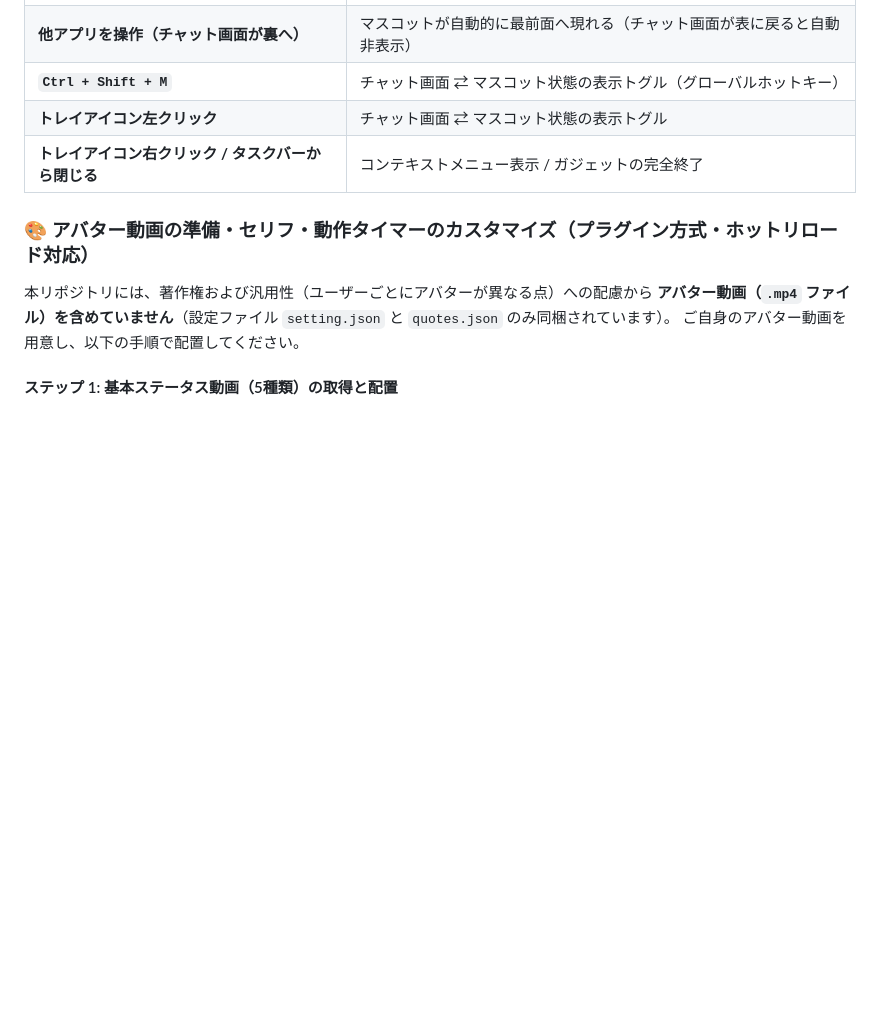
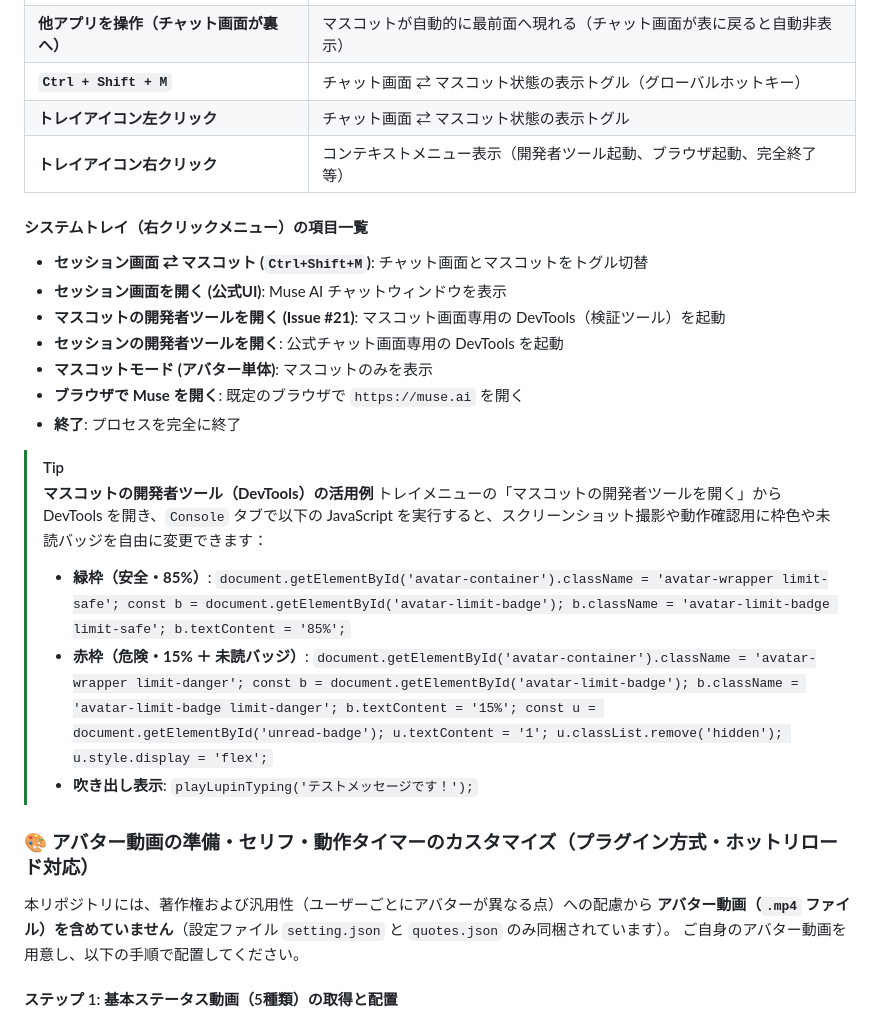
Before and after one commit to mowthow-works/muse-win-gadets, a Markdown page: README.md, the part around one of its changes. Drawn GitHub-style; blank space fills up the shorter version.

Commit message:
feat: マスコットDevTools起動メニューの追加と枠色・未読バッジ状態比較スクショによるREADME更新 (Closes #21)

```diff
--- a/README.md
+++ b/README.md
@@ -95,7 +120,23 @@ v0.8.0 以降、ガジェット独自の小・大チャット枠から **「デ
 | **他アプリを操作（チャット画面が裏へ）** | マスコットが自動的に最前面へ現れる（チャット画面が表に戻ると自動非表示） |
 | **`Ctrl + Shift + M`** | チャット画面 ⇄ マスコット状態の表示トグル（グローバルホットキー） |
 | **トレイアイコン左クリック** | チャット画面 ⇄ マスコット状態の表示トグル |
-| **トレイアイコン右クリック / タスクバーから閉じる** | コンテキストメニュー表示 / ガジェットの完全終了 |
+| **トレイアイコン右クリック** | コンテキストメニュー表示（開発者ツール起動、ブラウザ起動、完全終了 等） |
+
+#### システムトレイ（右クリックメニュー）の項目一覧
+- **セッション画面 ⇄ マスコット (`Ctrl+Shift+M`)**: チャット画面とマスコットをトグル切替
+- **セッション画面を開く (公式UI)**: Muse AI チャットウィンドウを表示
+- **マスコットの開発者ツールを開く (Issue #21)**: マスコット画面専用の DevTools（検証ツール）を起動
+- **セッションの開発者ツールを開く**: 公式チャット画面専用の DevTools を起動
+- **マスコットモード (アバター単体)**: マスコットのみを表示
+- **ブラウザで Muse を開く**: 既定のブラウザで `https://muse.ai` を開く
+- **終了**: プロセスを完全に終了
+
+> [!TIP]
+> **マスコットの開発者ツール（DevTools）の活用例**
+> トレイメニューの「マスコットの開発者ツールを開く」から DevTools を開き、`Console` タブで以下の JavaScript を実行すると、スクリーンショット撮影や動作確認用に枠色や未読バッジを自由に変更できます：
+> - **緑枠（安全・85%）**: `document.getElementById('avatar-container').className = 'avatar-wrapper limit-safe'; const b = document.getElementById('avatar-limit-badge'); b.className = 'avatar-limit-badge limit-safe'; b.textContent = '85%';`
+> - **赤枠（危険・15% ＋ 未読バッジ）**: `document.getElementById('avatar-container').className = 'avatar-wrapper limit-danger'; const b = document.getElementById('avatar-limit-badge'); b.className = 'avatar-limit-badge limit-danger'; b.textContent = '15%'; const u = document.getElementById('unread-badge'); u.textContent = '1'; u.classList.remove('hidden'); u.style.display = 'flex';`
+> - **吹き出し表示**: `playLupinTyping('テストメッセージです！');`
 
 ### 🎨 アバター動画の準備・セリフ・動作タイマーのカスタマイズ（プラグイン方式・ホットリロード対応）
 本リポジトリには、著作権および汎用性（ユーザーごとにアバターが異なる点）への配慮から **アバター動画（`.mp4` ファイル）を含めていません**（設定ファイル `setting.json` と `quotes.json` のみ同梱されています）。
```
Also changed, not shown: other parts of README.md (+32 -7 lines), docs/mascot_status_danger.png (added), docs/mascot_status_safe.png (added), docs/mascot_status_warn.png (added), docs/screenshot_mascot.png, 1 other file.
